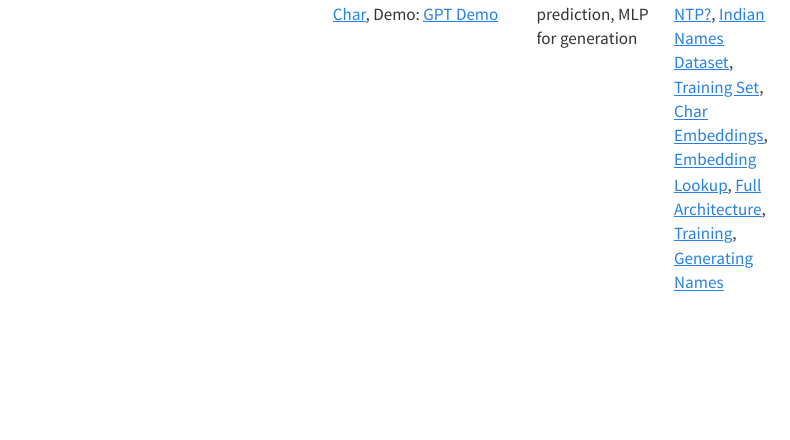
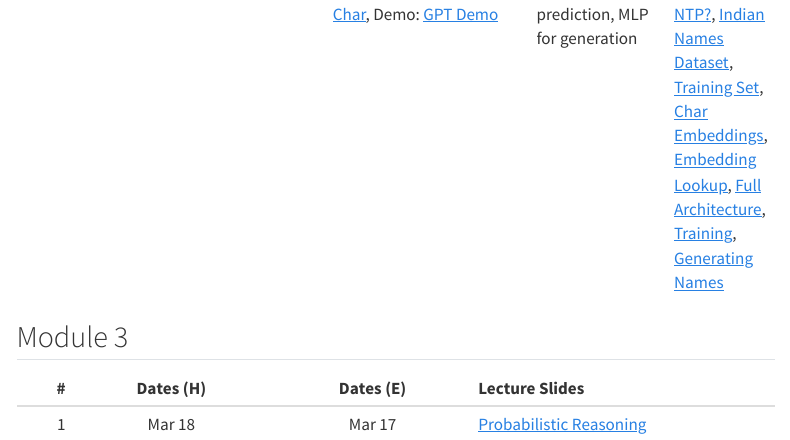
Before and after one commit to nipunbatra/principles-ai-26, a Quarto document (course-contents.qmd): the page in a window 1100 px wide, from 2230 px down. Rendered offline with R 4.5, knitr and Pandoc in place of Quarto, with nearby package versions; menus at the side of the page are left out.

Commit message:
added Probabilistic Reasoning

```diff
--- a/course-contents.qmd
+++ b/course-contents.qmd
@@ -29,3 +29,9 @@ title: "Course Contents"
 | 14 | Mar 9  | Mar 9  | Neural Networks — MLP ([PDF](https://nipunbatra.github.io/principles-ai-teaching/lectures/05-neural-networks/mlp.pdf)), Notebooks: [NN Power](https://nipunbatra.github.io/principles-ai-teaching/lecture_demo/L05_nn_power.html), [Perceptron](https://nipunbatra.github.io/principles-ai-teaching/lecture_demo/L05_perceptron.html) | Perceptrons, logic gates, XOR, MLP, activations, forward propagation | M08V01--V09: [Features to Learning](https://www.youtube.com/watch?v=jH28E88Voio), [Perceptron](https://www.youtube.com/watch?v=UNaX8uaOVAI), [Logic Gates](https://www.youtube.com/watch?v=VP5rHCe2S5k), [XOR Problem](https://www.youtube.com/watch?v=6Mlw59X0bE4), [Activations](https://www.youtube.com/watch?v=KgfF61Zsi-0), [MLP](https://www.youtube.com/watch?v=NiuHB2wx4yw), [Forward Prop](https://www.youtube.com/watch?v=LIKdvMhF_Yc), [Vectorized](https://www.youtube.com/watch?v=uqvNkihYrBc), [XOR Solved](https://www.youtube.com/watch?v=D3lqS2NFQYA) |
 | 15 |        | Mar 10 | Neural Networks — Autograd ([PDF](https://nipunbatra.github.io/principles-ai-teaching/lectures/05-neural-networks/autograd.pdf)), Notebooks: [Autodiff](https://nipunbatra.github.io/principles-ai-teaching/lecture_demo/L05_autodiff.html), [FC Visualizer](https://nipunbatra.github.io/principles-ai-teaching/lecture_demo/L05_fc_visualizer_demo.html), [Autograd Playground](https://nipunbatra.github.io/autograd-playground/) | Backpropagation, autograd, training loop | M09V01--V05: [Why Autodiff?](https://www.youtube.com/watch?v=VMsHnrxo5WQ), [Comp Graphs](https://www.youtube.com/watch?v=eN79pT_8RMU), [Backprop](https://www.youtube.com/watch?v=gIIZTCE9f4Q), [Full Backward Pass](https://www.youtube.com/watch?v=7IO6EsqKFb4), [Autograd Engine](https://www.youtube.com/watch?v=dQkSNXe9uc8) |
 | 16 | Mar 16 | Mar 16 | Next Token Prediction ([PDF](https://nipunbatra.github.io/ml-teaching/neural-networks/slides/next-token-prediction.pdf)), Notebook: [Next Char](https://colab.research.google.com/github/nipunbatra/principles-ai-teaching/blob/main/lecture_demo/L07_next_char.ipynb), Demo: [GPT Demo](https://gpt-demo.streamlit.app/) | Embeddings, next character prediction, MLP for generation | M10V01--V08: [What is NTP?](https://www.youtube.com/watch?v=Wd7Csj27Gzc), [Indian Names Dataset](https://www.youtube.com/watch?v=KVZoDVCjLsk), [Training Set](https://www.youtube.com/watch?v=x-XqF5c-H0c), [Char Embeddings](https://www.youtube.com/watch?v=s6JWiSYMeOo), [Embedding Lookup](https://www.youtube.com/watch?v=ey4tWo4Nnuk), [Full Architecture](https://www.youtube.com/watch?v=BzRUF_7n3_A), [Training](https://www.youtube.com/watch?v=Hq0xvcbSHpk), [Generating Names](https://www.youtube.com/watch?v=aSRuePZjUVY) |
+
+## Module 3
+
+| # | Dates (H) | Dates (E) | Lecture Slides |
+|--:|:---------:|:---------:|:---------------|
+| 1 | Mar 18  | Mar 17  | [Probabilistic Reasoning](https://drive.google.com/file/d/122VC1485T3EMt7HS1MBQDqM9D3jOg8b2/view?usp=sharing) |
```
